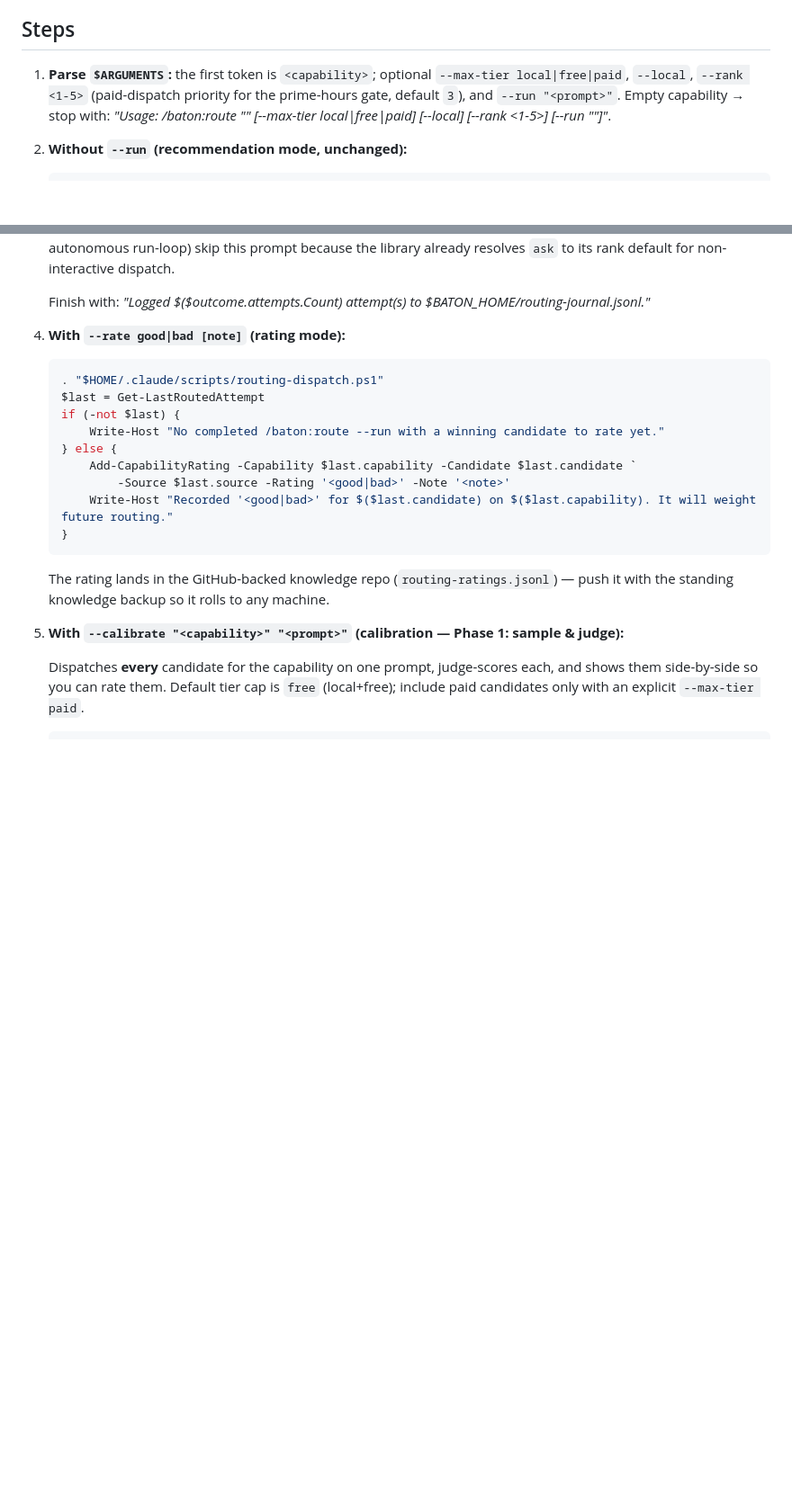
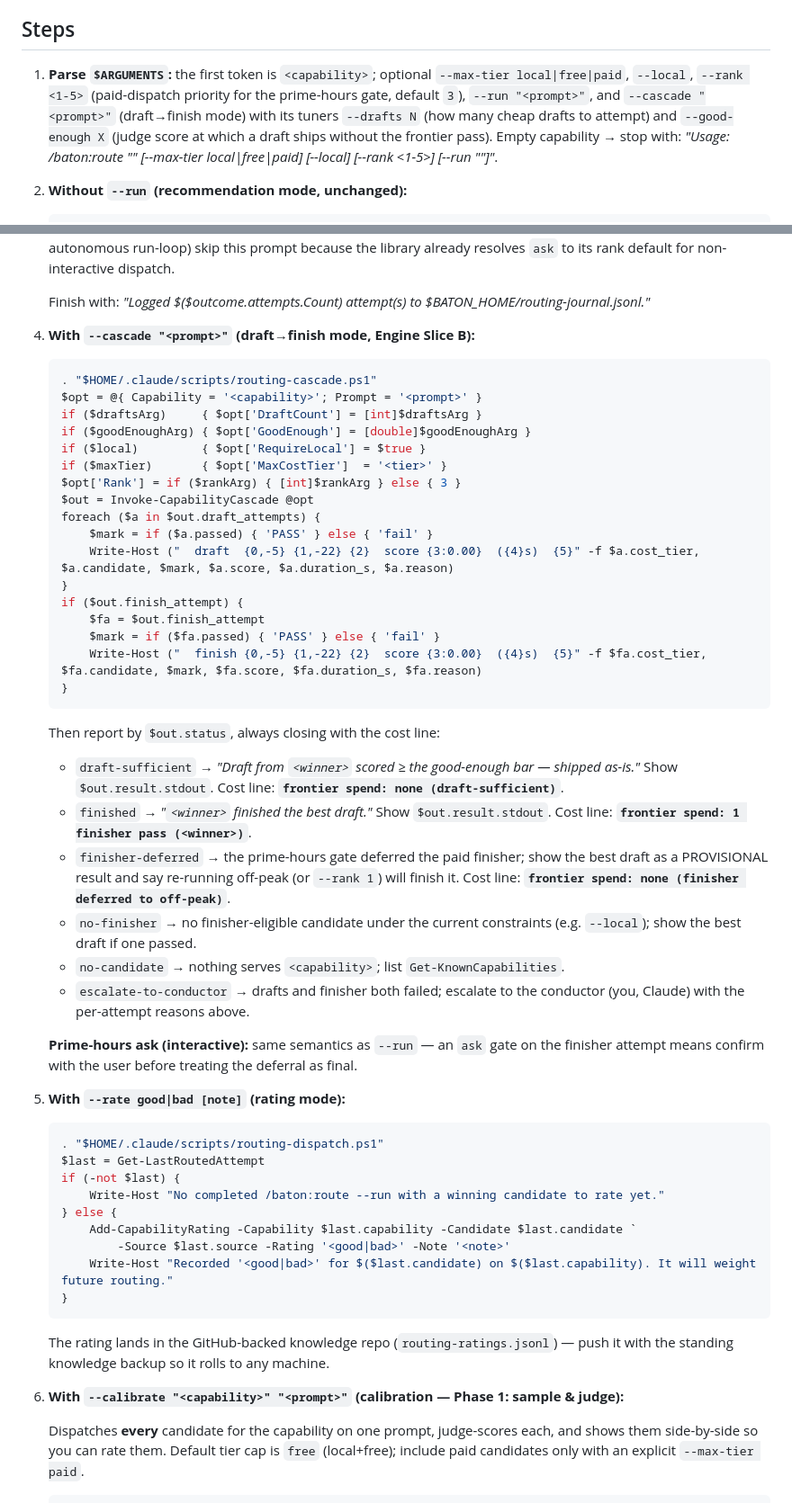
Before and after one commit to Ryfter/baton, a Markdown page: commands/route.md, 2 parts joined by grey strips. Shown at 90% size. GitHub-like rendering; blank space fills up the shorter version.

Commit message:
feat(cascade): /baton:route --cascade command surface
Co-Authored-By: Claude Fable 5 <noreply@anthropic.com>

````diff
--- a/commands/route.md
+++ b/commands/route.md
@@ -17,8 +17,10 @@ and logs every attempt. **`--rate good|bad`** records whether the last run's out
 ## Steps
 
 1. **Parse `$ARGUMENTS`:** the first token is `<capability>`; optional `--max-tier local|free|paid`,
-   `--local`, `--rank <1-5>` (paid-dispatch priority for the prime-hours gate, default `3`), and
-   `--run "<prompt>"`. Empty capability → stop with:
+   `--local`, `--rank <1-5>` (paid-dispatch priority for the prime-hours gate, default `3`),
+   `--run "<prompt>"`, and `--cascade "<prompt>"` (draft→finish mode) with its tuners
+   `--drafts N` (how many cheap drafts to attempt) and `--good-enough X` (judge score at which
+   a draft ships without the frontier pass). Empty capability → stop with:
    *"Usage: /baton:route \"<capability>\" [--max-tier local|free|paid] [--local] [--rank <1-5>] [--run \"<prompt>\"]"*.
 
 2. **Without `--run` (recommendation mode, unchanged):**
@@ -84,7 +86,40 @@ and logs every attempt. **`--rate good|bad`** records whether the last run's out
 
    Finish with: *"Logged $($outcome.attempts.Count) attempt(s) to $BATON_HOME/routing-journal.jsonl."*
 
-4. **With `--rate good|bad [note]` (rating mode):**
+4. **With `--cascade "<prompt>"` (draft→finish mode, Engine Slice B):**
+
+   ```powershell
+   . "$HOME/.claude/scripts/routing-cascade.ps1"
+   $opt = @{ Capability = '<capability>'; Prompt = '<prompt>' }
+   if ($draftsArg)     { $opt['DraftCount'] = [int]$draftsArg }
+   if ($goodEnoughArg) { $opt['GoodEnough'] = [double]$goodEnoughArg }
+   if ($local)         { $opt['RequireLocal'] = $true }
+   if ($maxTier)       { $opt['MaxCostTier']  = '<tier>' }
+   $opt['Rank'] = if ($rankArg) { [int]$rankArg } else { 3 }
+   $out = Invoke-CapabilityCascade @opt
+   foreach ($a in $out.draft_attempts) {
+       $mark = if ($a.passed) { 'PASS' } else { 'fail' }
+       Write-Host ("  draft  {0,-5} {1,-22} {2}  score {3:0.00}  ({4}s)  {5}" -f $a.cost_tier, $a.candidate, $mark, $a.score, $a.duration_s, $a.reason)
+   }
+   if ($out.finish_attempt) {
+       $fa = $out.finish_attempt
+       $mark = if ($fa.passed) { 'PASS' } else { 'fail' }
+       Write-Host ("  finish {0,-5} {1,-22} {2}  score {3:0.00}  ({4}s)  {5}" -f $fa.cost_tier, $fa.candidate, $mark, $fa.score, $fa.duration_s, $fa.reason)
+   }
+   ```
+
+   Then report by `$out.status`, always closing with the cost line:
+   - `draft-sufficient` → *"Draft from `<winner>` scored ≥ the good-enough bar — shipped as-is."* Show `$out.result.stdout`. Cost line: **`frontier spend: none (draft-sufficient)`**.
+   - `finished` → *"`<winner>` finished the best draft."* Show `$out.result.stdout`. Cost line: **`frontier spend: 1 finisher pass (<winner>)`**.
+   - `finisher-deferred` → the prime-hours gate deferred the paid finisher; show the best draft as a PROVISIONAL result and say re-running off-peak (or `--rank 1`) will finish it. Cost line: **`frontier spend: none (finisher deferred to off-peak)`**.
+   - `no-finisher` → no finisher-eligible candidate under the current constraints (e.g. `--local`); show the best draft if one passed.
+   - `no-candidate` → nothing serves `<capability>`; list `Get-KnownCapabilities`.
+   - `escalate-to-conductor` → drafts and finisher both failed; escalate to the conductor (you, Claude) with the per-attempt reasons above.
+
+   **Prime-hours ask (interactive):** same semantics as `--run` — an `ask` gate on the
+   finisher attempt means confirm with the user before treating the deferral as final.
+
+5. **With `--rate good|bad [note]` (rating mode):**
 
    ```powershell
    . "$HOME/.claude/scripts/routing-dispatch.ps1"
@@ -101,7 +136,7 @@ and logs every attempt. **`--rate good|bad`** records whether the last run's out
    The rating lands in the GitHub-backed knowledge repo (`routing-ratings.jsonl`) — push it
    with the standing knowledge backup so it rolls to any machine.
 
-5. **With `--calibrate "<capability>" "<prompt>"` (calibration — Phase 1: sample & judge):**
+6. **With `--calibrate "<capability>" "<prompt>"` (calibration — Phase 1: sample & judge):**
 
    Dispatches **every** candidate for the capability on one prompt, judge-scores each, and shows
    them side-by-side so you can rate them. Default tier cap is `free` (local+free); include paid
````
Also changed, not shown: other parts of commands/route.md (+4 -4 lines).
